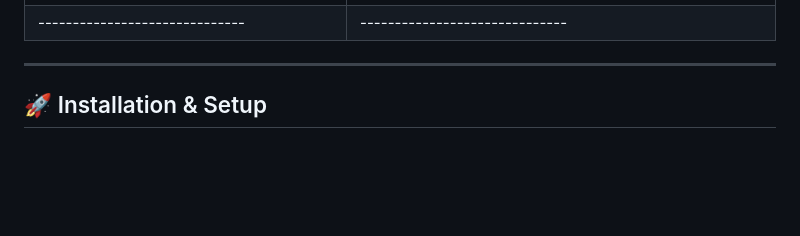
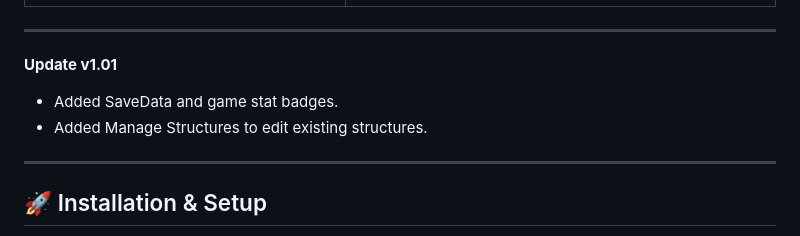
Before and after one commit to Kevin0M16/SOTFSaveArchitect, a Markdown page: README.md, the part around the change. Drawn GitHub-style; blank space fills up the shorter version.

```diff
--- a/README.md
+++ b/README.md
@@ -9,7 +9,12 @@ A powerful, web-based save editor for the game *Sons of the Forest*. This tool a
 | ![img1](img/Screenshot1.png) | ![img2](img/Screenshot2.png) |
 |------------------------------|------------------------------|
 | ![img3](img/Screenshot3.png) | ![img4](img/Screenshot4.png) |
-|------------------------------|------------------------------|
+
+---
+
+**Update v1.01**
+- Added SaveData and game stat badges.
+- Added Manage Structures to edit existing structures.
 
 ---
 
```
